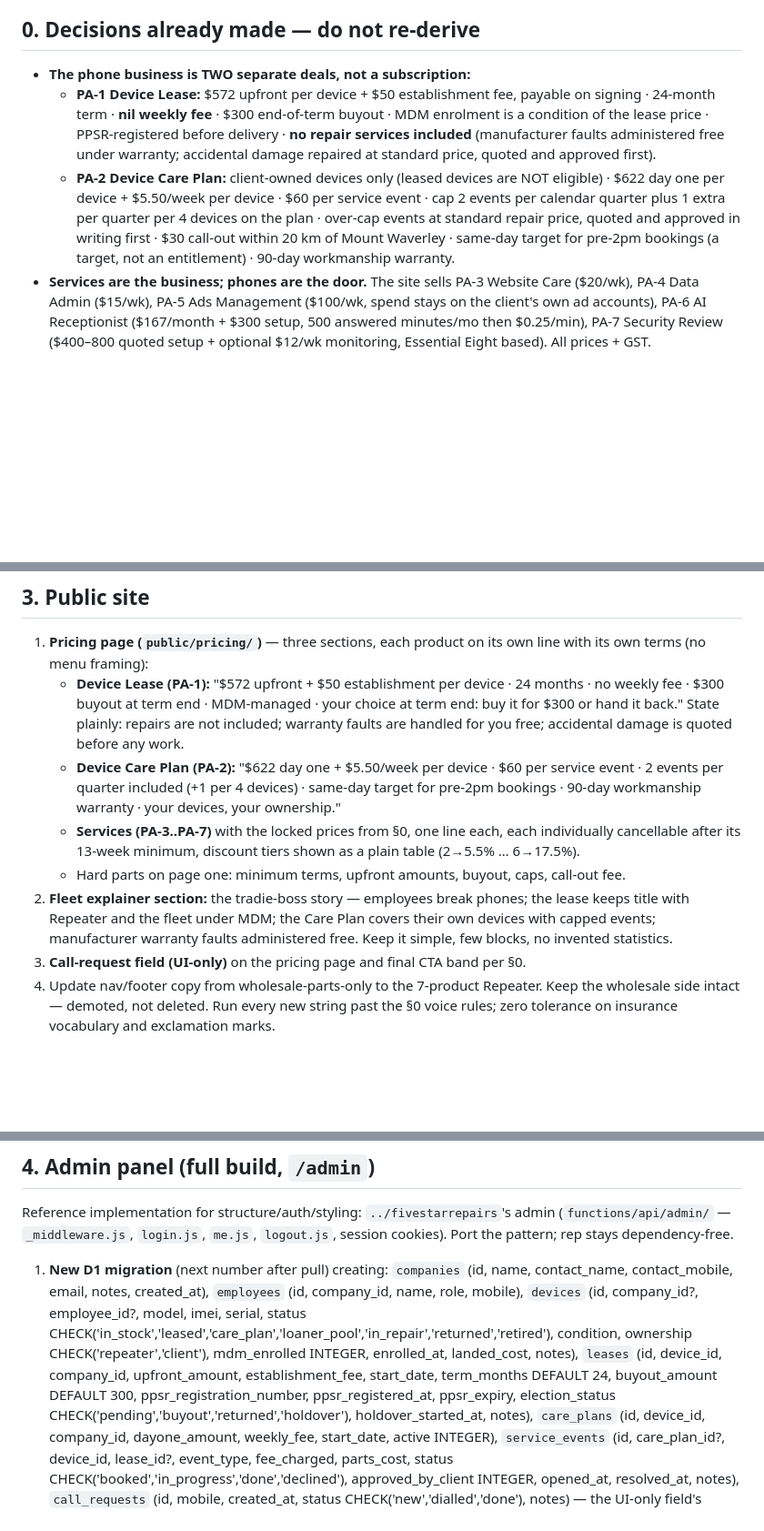
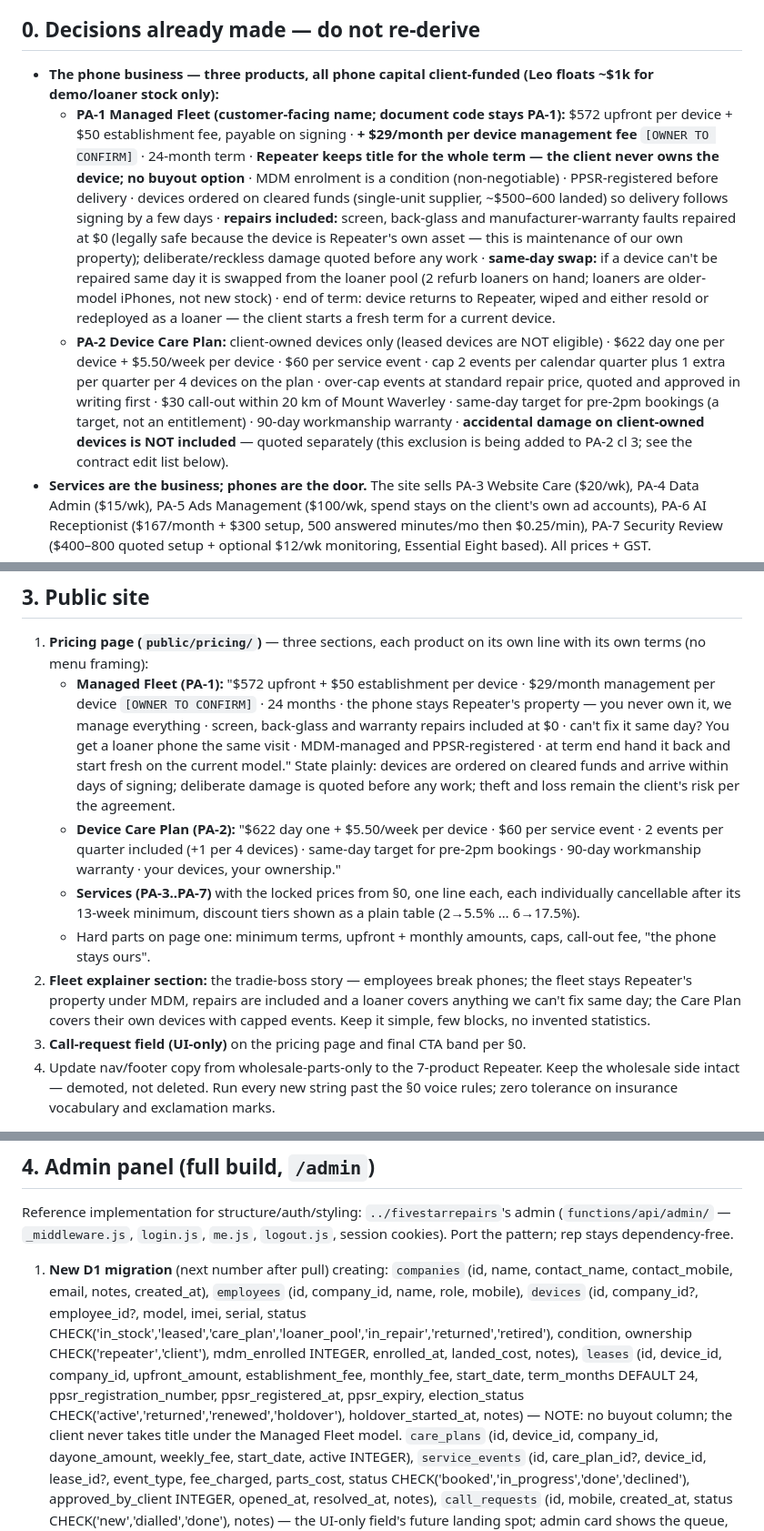
Before and after one commit to leonlangkau/rep, a Markdown page: docs/PROMPT-5-fleet-admin.md, 3 parts joined by grey strips. Shown at 91% size. GitHub-like rendering; blank space fills up the shorter version.

Commit message:
docs: PROMPT-5 phone product -> Managed Fleet (client-funded, 9/mo, no buyout, swap pool)

```diff
--- a/docs/PROMPT-5-fleet-admin.md
+++ b/docs/PROMPT-5-fleet-admin.md
@@ -15,18 +15,29 @@ never invent or "improve" them.
 
 ## 0. Decisions already made — do not re-derive
 
-- **The phone business is TWO separate deals, not a subscription:**
-  - **PA-1 Device Lease:** $572 upfront per device + $50 establishment fee, payable on
-    signing · 24-month term · **nil weekly fee** · $300 end-of-term buyout · MDM enrolment
-    is a condition of the lease price · PPSR-registered before delivery · **no repair
-    services included** (manufacturer faults administered free under warranty; accidental
-    damage repaired at standard price, quoted and approved first).
+- **The phone business — three products, all phone capital client-funded (Leo floats
+  ~$1k for demo/loaner stock only):**
+  - **PA-1 Managed Fleet (customer-facing name; document code stays PA-1):** $572 upfront
+    per device + $50 establishment fee, payable on signing · **+ $29/month per device
+    management fee** `[OWNER TO CONFIRM]` · 24-month term · **Repeater keeps title for the
+    whole term — the client never owns the device; no buyout option** · MDM enrolment is a
+    condition (non-negotiable) · PPSR-registered before delivery · devices ordered on
+    cleared funds (single-unit supplier, ~$500–600 landed) so delivery follows signing by
+    a few days · **repairs included:** screen, back-glass and manufacturer-warranty faults
+    repaired at $0 (legally safe because the device is Repeater's own asset — this is
+    maintenance of our own property); deliberate/reckless damage quoted before any work ·
+    **same-day swap:** if a device can't be repaired same day it is swapped from the
+    loaner pool (2 refurb loaners on hand; loaners are older-model iPhones, not new
+    stock) · end of term: device returns to Repeater, wiped and either resold or
+    redeployed as a loaner — the client starts a fresh term for a current device.
   - **PA-2 Device Care Plan:** client-owned devices only (leased devices are NOT eligible)
     · $622 day one per device + $5.50/week per device · $60 per service event · cap 2
     events per calendar quarter plus 1 extra per quarter per 4 devices on the plan ·
     over-cap events at standard repair price, quoted and approved in writing first · $30
     call-out within 20 km of Mount Waverley · same-day target for pre-2pm bookings (a
-    target, not an entitlement) · 90-day workmanship warranty.
+    target, not an entitlement) · 90-day workmanship warranty · **accidental damage on
+    client-owned devices is NOT included** — quoted separately (this exclusion is being
+    added to PA-2 cl 3; see the contract edit list below).
 - **Services are the business; phones are the door.** The site sells PA-3 Website Care
   ($20/wk), PA-4 Data Admin ($15/wk), PA-5 Ads Management ($100/wk, spend stays on the
   client's own ad accounts), PA-6 AI Receptionist ($167/month + $300 setup, 500 answered
@@ -93,21 +104,26 @@ Single source of truth stays `public/assets/site.css` `:root`:
 
 1. **Pricing page (`public/pricing/`)** — three sections, each product on its own line
    with its own terms (no menu framing):
-   - **Device Lease (PA-1):** "$572 upfront + $50 establishment per device · 24 months ·
-     no weekly fee · $300 buyout at term end · MDM-managed · your choice at term end: buy
-     it for $300 or hand it back." State plainly: repairs are not included; warranty
-     faults are handled for you free; accidental damage is quoted before any work.
+   - **Managed Fleet (PA-1):** "$572 upfront + $50 establishment per device · $29/month
+     management per device `[OWNER TO CONFIRM]` · 24 months · the phone stays Repeater's
+     property — you never own it, we manage everything · screen, back-glass and warranty
+     repairs included at $0 · can't fix it same day? You get a loaner phone the same
+     visit · MDM-managed and PPSR-registered · at term end hand it back and start fresh
+     on the current model." State plainly: devices are ordered on cleared funds and
+     arrive within days of signing; deliberate damage is quoted before any work; theft
+     and loss remain the client's risk per the agreement.
    - **Device Care Plan (PA-2):** "$622 day one + $5.50/week per device · $60 per service
      event · 2 events per quarter included (+1 per 4 devices) · same-day target for
      pre-2pm bookings · 90-day workmanship warranty · your devices, your ownership."
    - **Services (PA-3..PA-7)** with the locked prices from §0, one line each, each
      individually cancellable after its 13-week minimum, discount tiers shown as a plain
      table (2→5.5% … 6→17.5%).
-   - Hard parts on page one: minimum terms, upfront amounts, buyout, caps, call-out fee.
-2. **Fleet explainer section:** the tradie-boss story — employees break phones; the lease
-   keeps title with Repeater and the fleet under MDM; the Care Plan covers their own
-   devices with capped events; manufacturer warranty faults administered free. Keep it
-   simple, few blocks, no invented statistics.
+   - Hard parts on page one: minimum terms, upfront + monthly amounts, caps, call-out
+     fee, "the phone stays ours".
+2. **Fleet explainer section:** the tradie-boss story — employees break phones; the
+   fleet stays Repeater's property under MDM, repairs are included and a loaner covers
+   anything we can't fix same day; the Care Plan covers their own devices with capped
+   events. Keep it simple, few blocks, no invented statistics.
 3. **Call-request field (UI-only)** on the pricing page and final CTA band per §0.
 4. Update nav/footer copy from wholesale-parts-only to the 7-product Repeater. Keep the
    wholesale side intact — demoted, not deleted. Run every new string past the §0 voice
@@ -126,10 +142,11 @@ cookies). Port the pattern; rep stays dependency-free.
    CHECK('in_stock','leased','care_plan','loaner_pool','in_repair','returned','retired'),
    condition, ownership CHECK('repeater','client'), mdm_enrolled INTEGER, enrolled_at,
    landed_cost, notes),
-   `leases` (id, device_id, company_id, upfront_amount, establishment_fee, start_date,
-   term_months DEFAULT 24, buyout_amount DEFAULT 300, ppsr_registration_number,
+   `leases` (id, device_id, company_id, upfront_amount, establishment_fee, monthly_fee,
+   start_date, term_months DEFAULT 24, ppsr_registration_number,
    ppsr_registered_at, ppsr_expiry, election_status
-   CHECK('pending','buyout','returned','holdover'), holdover_started_at, notes),
+   CHECK('active','returned','renewed','holdover'), holdover_started_at, notes)
+   — NOTE: no buyout column; the client never takes title under the Managed Fleet model.
    `care_plans` (id, device_id, company_id, dayone_amount, weekly_fee, start_date,
    active INTEGER),
    `service_events` (id, care_plan_id?, device_id, lease_id?, event_type, fee_charged,
```
Also changed, not shown: other parts of docs/PROMPT-5-fleet-admin.md (+3 -2 lines).
